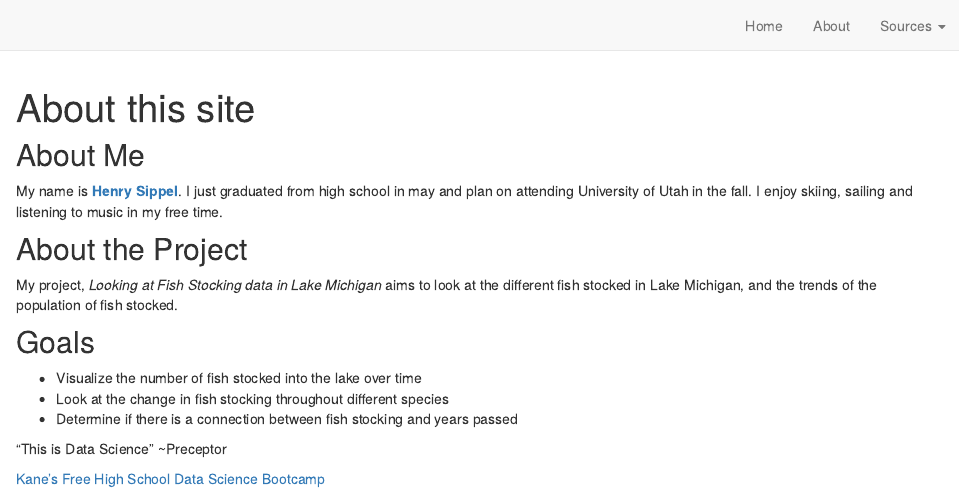
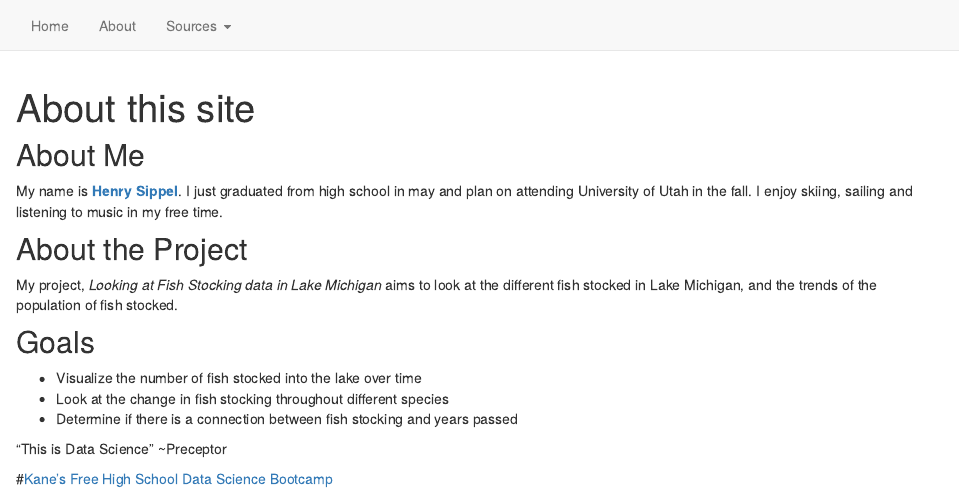
Before and after one commit to sipphen/distill-tutorial, an R Markdown document (about.Rmd): the page in a window 1100 px wide, from its top. Rendered offline with R 4.5, knitr and Pandoc, with nearby package versions; drawn as R Markdown's standard HTML page in place of the format the file asks for.

Commit message:
problems

```diff
--- a/_site.yml
+++ b/_site.yml
@@ -1,10 +1,10 @@
 name: "."
-title: ".Title of My Final Project."
+title: "Fish Stocking Data in Lake Michigan"
 description: |
-  .Title of My Final Project
+  Fish Stocking Data in Lake Michigan
 output_dir: "docs"
 navbar:
- right:
+  left:
     - text: "Home"
       href: index.html
     - text: "About"
--- a/about.Rmd
+++ b/about.Rmd
@@ -24,4 +24,4 @@ My project, *Looking at Fish Stocking data in Lake Michigan* aims to look at the
 "This is Data Science"
 ~Preceptor
 
- [Kane’s Free High School Data Science Bootcamp](https://bootcamp.davidkane.info)
+#[Kane’s Free High School Data Science Bootcamp](https://bootcamp.davidkane.info)
```
Also changed, not shown: make-fish-plot.R (+1 -0 lines), about.html, docs/search.json, fish-plot.png, 4 other files.
